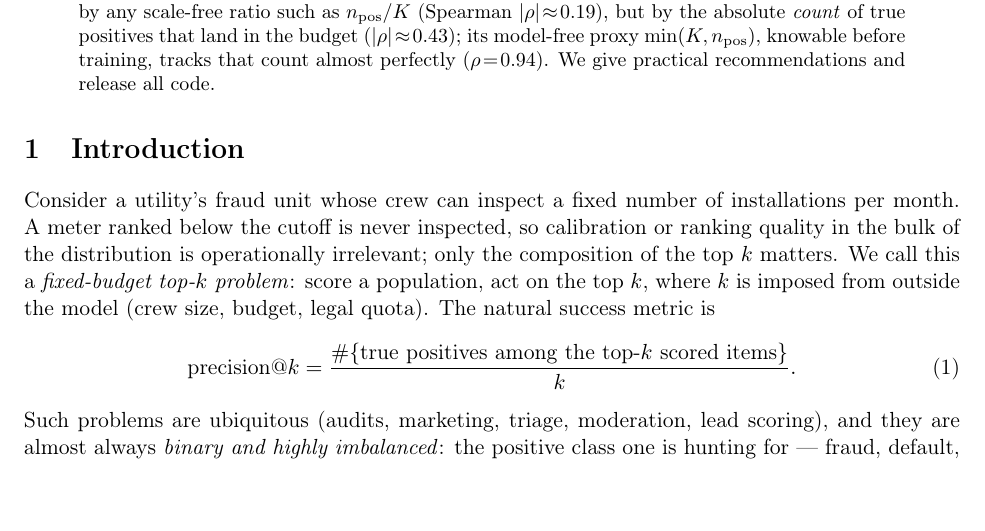
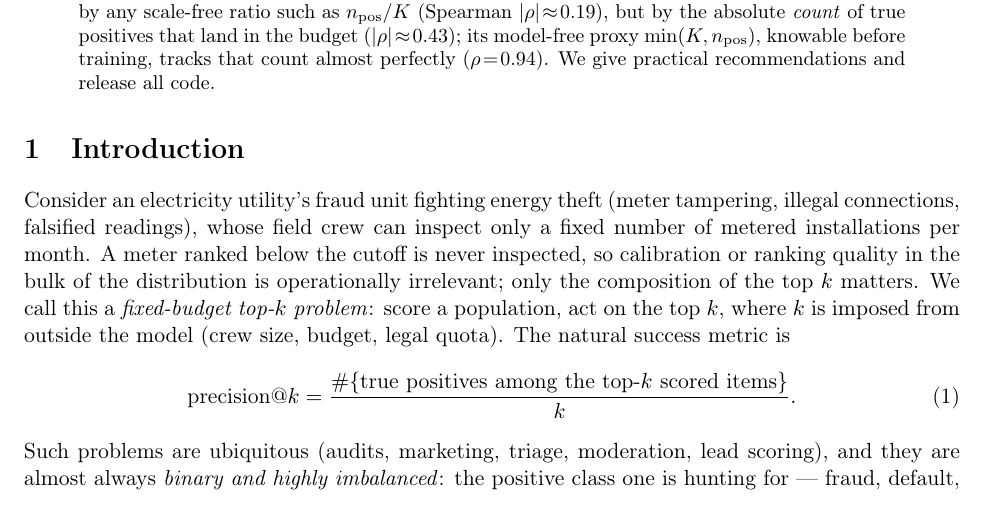
Before and after one commit to alejandrogomez97/precision-at-k-model-selection, a LaTeX paper (paper/main.tex): part of page 1 of 12, cut so that both start at the same text, the shorter picture padded with empty space. Compiled offline with pdfLaTeX.

Commit message:
Intro: make the motivating example explicitly electricity-theft detection
Co-Authored-By: Claude Opus 4.8 <noreply@anthropic.com>

```diff
--- a/paper/main.tex
+++ b/paper/main.tex
@@ -44,10 +44,11 @@ almost perfectly ($\rho\!=\!0.94$). We give practical recommendations and releas
 \end{abstract}
 
 \section{Introduction}
-Consider a utility's fraud unit whose crew can inspect a fixed number of installations per
-month. A meter ranked below the cutoff is never inspected, so calibration or ranking
-quality in the bulk of the distribution is operationally irrelevant; only the composition
-of the top $k$ matters. We call this a \emph{fixed-budget top-$k$ problem}: score a
+Consider an electricity utility's fraud unit fighting energy theft (meter tampering, illegal
+connections, falsified readings), whose field crew can inspect only a fixed number of metered
+installations per month. A meter ranked below the cutoff is never inspected, so calibration or
+ranking quality in the bulk of the distribution is operationally irrelevant; only the
+composition of the top $k$ matters. We call this a \emph{fixed-budget top-$k$ problem}: score a
 population, act on the top $k$, where $k$ is imposed from outside the model (crew size,
 budget, legal quota). The natural success metric is
 \begin{equation}
```
Also changed, not shown: paper/main.pdf.
